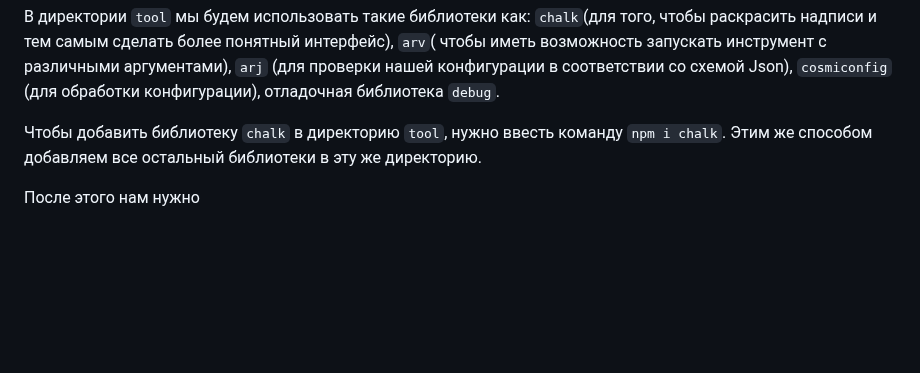
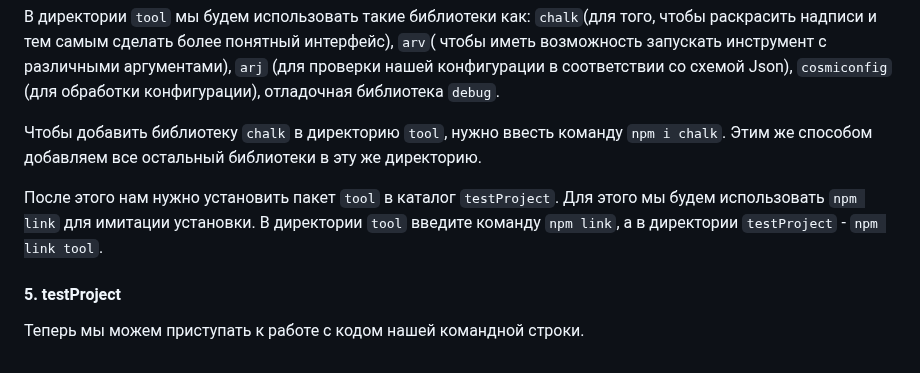
Before and after one commit to Alie-nek/Project-practice, a Markdown page: docs/Вариативное задание.md, the part around the change. Rendered like a GitHub page; blank space fills up the shorter version.

````diff
--- a/docs/Вариативное задание.md
+++ b/docs/Вариативное задание.md
@@ -56,4 +56,7 @@ CLI предоставляет пользователю систему упра
 
 Чтобы добавить библиотеку ```chalk``` в директорию ```tool```, нужно ввесть команду ```npm i chalk```. Этим же способом добавляем все остальный библиотеки в эту же директорию.
 
-После этого нам нужно
+После этого нам нужно установить пакет ```tool``` в каталог ```testProject```. Для этого мы будем использовать ```npm link``` для имитации установки. В директории  ```tool``` введите команду ```npm link```, а в директории  ```testProject``` - ```npm link tool```.
+
+#### 5. testProject
+Теперь мы можем приступать к работе с кодом нашей командной строки.
````
